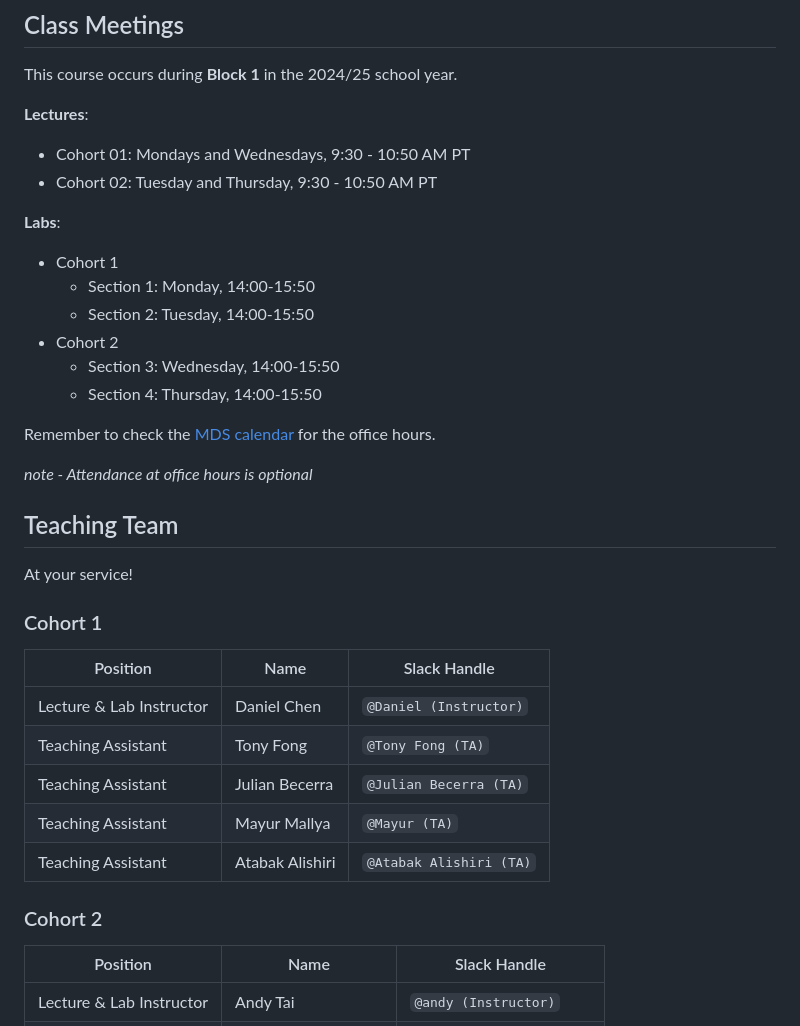
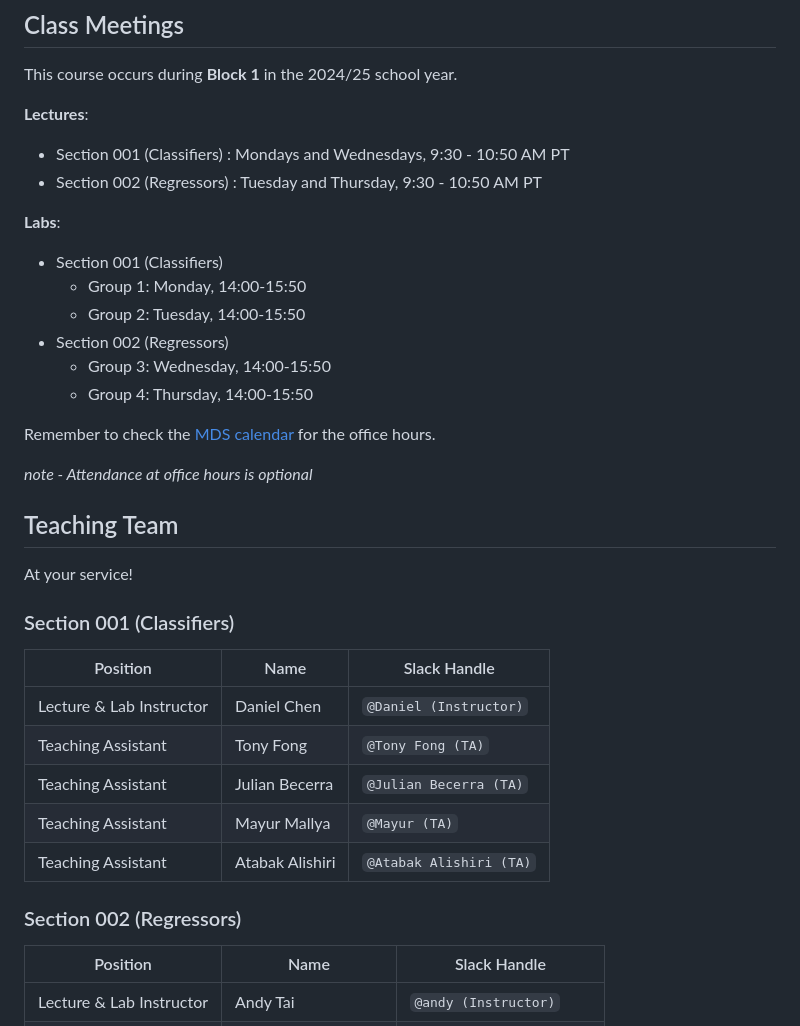
Before and after one commit to Faren-d/DSCI_521_platforms-dsci, a Markdown page: README.md, the part around the change. Drawn GitHub-style.

Commit message:
updated section names

```diff
--- a/README.md
+++ b/README.md
@@ -12,17 +12,17 @@ This course occurs during __Block 1__ in the 2024/25 school year.
 
 __Lectures__:
 
-- Cohort 01: Mondays and Wednesdays, 9:30 - 10:50 AM PT
-- Cohort 02: Tuesday and Thursday, 9:30 - 10:50 AM PT
+- Section 001 (Classifiers) : Mondays and Wednesdays, 9:30 - 10:50 AM PT
+- Section 002 (Regressors) : Tuesday and Thursday, 9:30 - 10:50 AM PT
 
 __Labs__:
 
-- Cohort 1
-    - Section 1: Monday, 14:00-15:50
-    - Section 2: Tuesday, 14:00-15:50
-- Cohort 2
-    - Section 3: Wednesday, 14:00-15:50
-    - Section 4: Thursday, 14:00-15:50
+- Section 001 (Classifiers)
+    - Group 1: Monday, 14:00-15:50
+    - Group 2: Tuesday, 14:00-15:50
+- Section 002 (Regressors)
+    - Group 3: Wednesday, 14:00-15:50
+    - Group 4: Thursday, 14:00-15:50
 
 
 Remember to check the [MDS calendar](https://ubc-mds.github.io/calendar/) for the office hours.
@@ -35,7 +35,7 @@ Remember to check the [MDS calendar](https://ubc-mds.github.io/calendar/) for th
 
 At your service!
 
-### Cohort 1
+### Section 001 (Classifiers)
 
 | Position                 | Name            | Slack Handle            |
 |--------------------------|-----------------|-------------------------|
@@ -45,7 +45,7 @@ At your service!
 | Teaching Assistant       | Mayur Mallya    | `@Mayur (TA)`           |
 | Teaching Assistant       | Atabak Alishiri | `@Atabak Alishiri (TA)` |
 
-### Cohort 2
+### Section 002 (Regressors)
 
 | Position                 | Name                | Slack Handle             |
 |--------------------------|---------------------|--------------------------|
```
